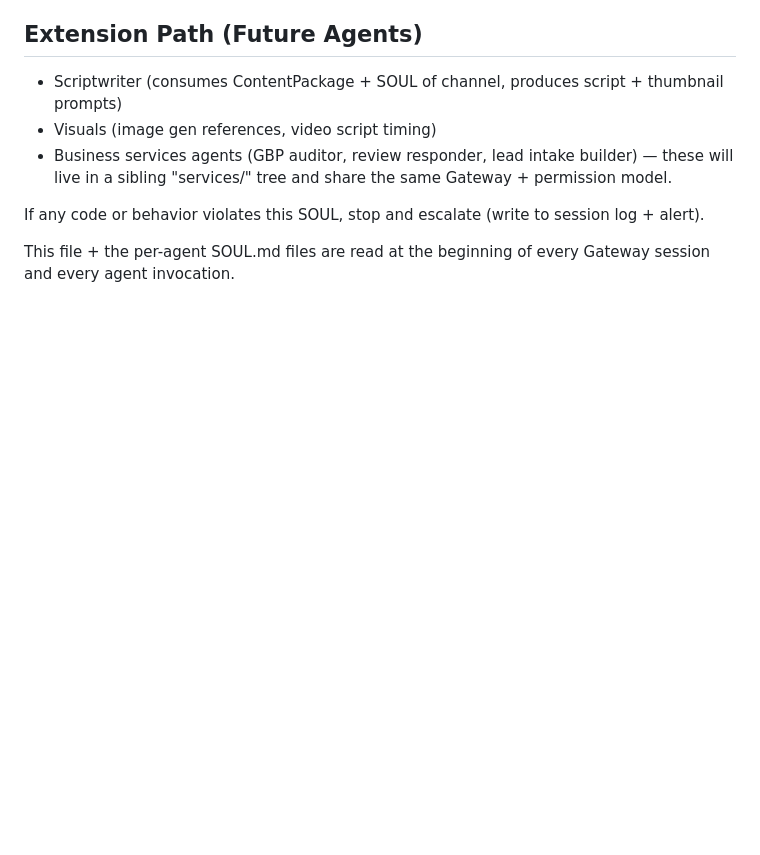
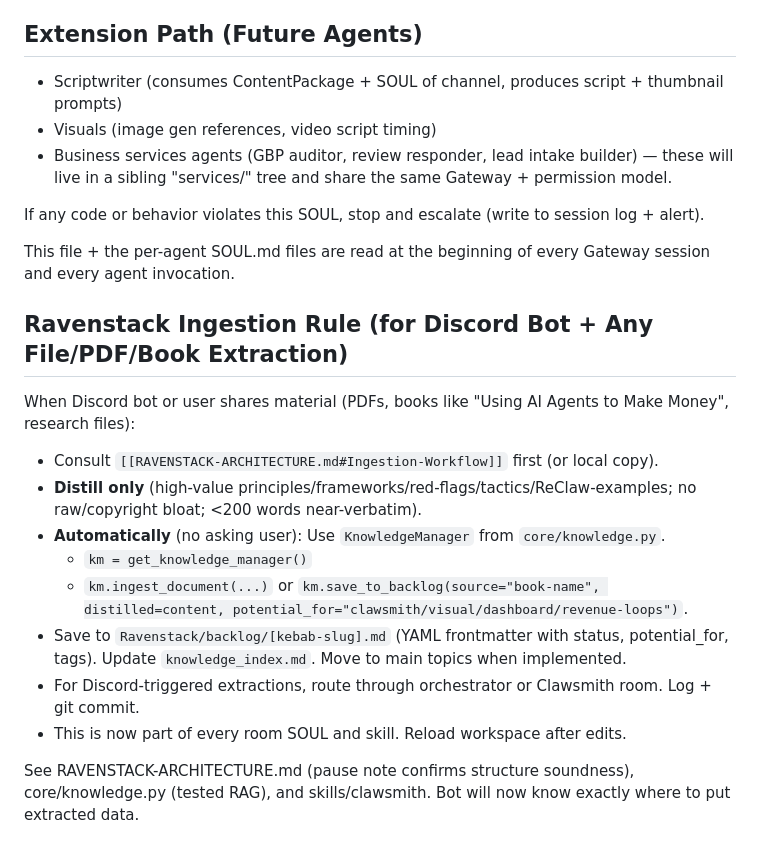
Before and after one commit to jasandroidx/ReClaw-2.0, a Markdown page: SOUL.md, the part around the change. Rendered like a GitHub page; blank space fills up the shorter version.

Commit message:
soul: propagate Ravenstack ingestion rules (KnowledgeManager, save_to_backlog to backlog/, no asking) for Discord bot + file/PDF extraction. Mirrors workspace updates. Structure sound; bot will now know locations automatically

```diff
--- a/SOUL.md
+++ b/SOUL.md
@@ -48,3 +48,17 @@ No free text instructions between agents. The package is the contract.
 If any code or behavior violates this SOUL, stop and escalate (write to session log + alert).
 
 This file + the per-agent SOUL.md files are read at the beginning of every Gateway session and every agent invocation.
+
+## Ravenstack Ingestion Rule (for Discord Bot + Any File/PDF/Book Extraction)
+When Discord bot or user shares material (PDFs, books like "Using AI Agents to Make Money", research files):
+
+- Consult `[[RAVENSTACK-ARCHITECTURE.md#Ingestion-Workflow]]` first (or local copy).
+- **Distill only** (high-value principles/frameworks/red-flags/tactics/ReClaw-examples; no raw/copyright bloat; <200 words near-verbatim).
+- **Automatically** (no asking user): Use `KnowledgeManager` from `core/knowledge.py`.
+  - `km = get_knowledge_manager()`
+  - `km.ingest_document(...)` or `km.save_to_backlog(source="book-name", distilled=content, potential_for="clawsmith/visual/dashboard/revenue-loops")`.
+- Save to `Ravenstack/backlog/[kebab-slug].md` (YAML frontmatter with status, potential_for, tags). Update `knowledge_index.md`. Move to main topics when implemented.
+- For Discord-triggered extractions, route through orchestrator or Clawsmith room. Log + git commit.
+- This is now part of every room SOUL and skill. Reload workspace after edits.
+
+See RAVENSTACK-ARCHITECTURE.md (pause note confirms structure soundness), core/knowledge.py (tested RAG), and skills/clawsmith. Bot will now know exactly where to put extracted data.
```
